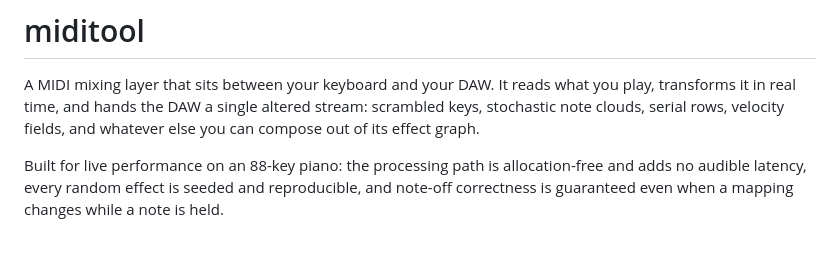
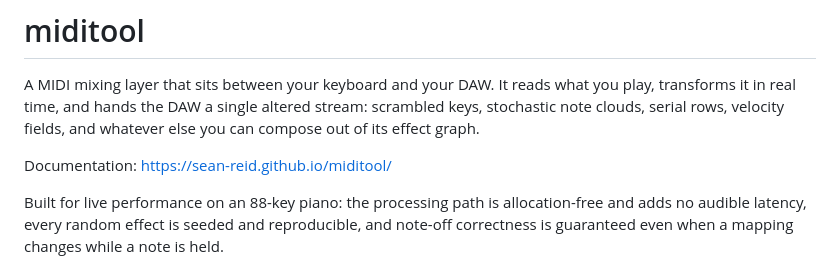
Before and after one commit to sean-reid/miditool, a Markdown page: README.md, the part around the change. GitHub-like rendering; blank space fills up the shorter version.

Commit message:
docs: link the documentation site from the readme

```diff
--- a/README.md
+++ b/README.md
@@ -1,6 +1,8 @@
 # miditool
 
 A MIDI mixing layer that sits between your keyboard and your DAW. It reads what you play, transforms it in real time, and hands the DAW a single altered stream: scrambled keys, stochastic note clouds, serial rows, velocity fields, and whatever else you can compose out of its effect graph.
+
+Documentation: https://sean-reid.github.io/miditool/
 
 Built for live performance on an 88-key piano: the processing path is allocation-free and adds no audible latency, every random effect is seeded and reproducible, and note-off correctness is guaranteed even when a mapping changes while a note is held.
 
```
